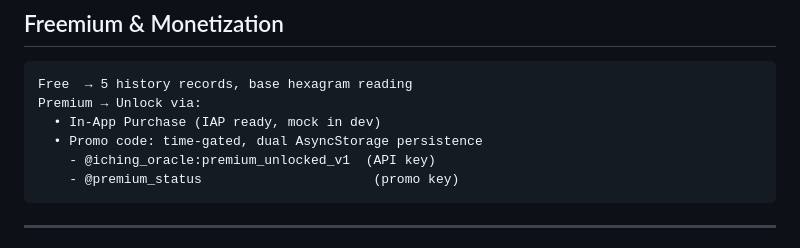
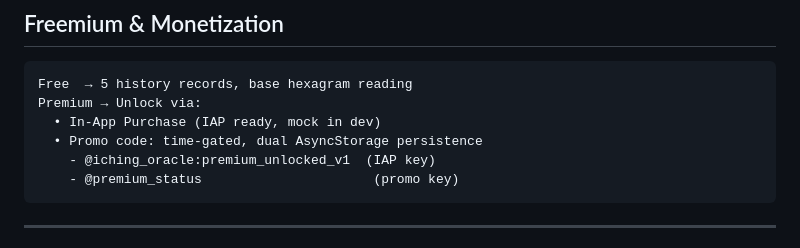
Before and after one commit to VRS-Empty/iching-oracle, a Markdown page: README.md, the part around the change. Drawn GitHub-style.

Commit message:
Update README with correct key terminology

````diff
--- a/README.md
+++ b/README.md
@@ -136,7 +136,7 @@ Free  → 5 history records, base hexagram reading
 Premium → Unlock via:
   • In-App Purchase (IAP ready, mock in dev)
   • Promo code: time-gated, dual AsyncStorage persistence
-    - @iching_oracle:premium_unlocked_v1  (API key)
+    - @iching_oracle:premium_unlocked_v1  (IAP key)
     - @premium_status                      (promo key)
 ```
 
````
